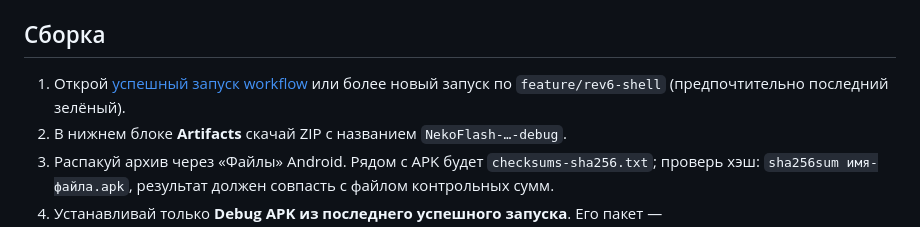
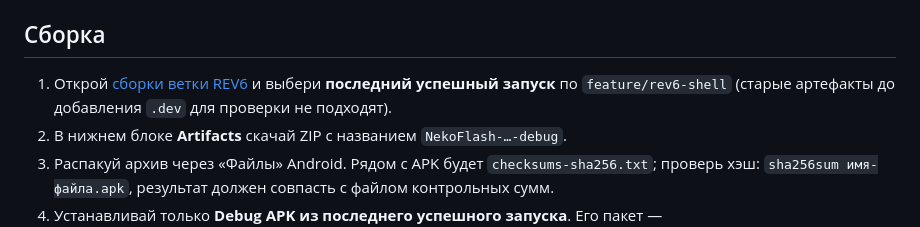
Before and after one commit to Ncorror/NekoFlash-2.0, a Markdown page: docs/testing/REV6-DEVICE-SMOKE-RU.md, the part around the change. GitHub-like rendering.

Commit message:
docs(rev6): link to latest successful DEV build

```diff
--- a/docs/testing/REV6-DEVICE-SMOKE-RU.md
+++ b/docs/testing/REV6-DEVICE-SMOKE-RU.md
@@ -5,7 +5,7 @@
 
 ## Сборка
 
-1. Открой [успешный запуск workflow](https://github.com/Ncorror/NekoFlash-2.0/actions/runs/38009383316) или более новый запуск по `feature/rev6-shell` (предпочтительно последний зелёный).
+1. Открой [сборки ветки REV6](https://github.com/Ncorror/NekoFlash-2.0/actions/workflows/build.yml) и выбери **последний успешный запуск** по `feature/rev6-shell` (старые артефакты до добавления `.dev` для проверки не подходят).
 2. В нижнем блоке **Artifacts** скачай ZIP с названием `NekoFlash-…-debug`.
 3. Распакуй архив через «Файлы» Android. Рядом с APK будет `checksums-sha256.txt`; проверь хэш: `sha256sum имя-файла.apk`, результат должен совпасть с файлом контрольных сумм.
 4. Устанавливай только **Debug APK из последнего успешного запуска**. Его пакет — `ru.forum.adbfastboottool.dev`: он устанавливается *рядом с оригинальным NekoFlash*, а не поверх него. Оригинальный NekoFlash **не удалять**, не стирать его данные. Первоначальные запросы разрешений и онбординг у DEV отдельные.
```
